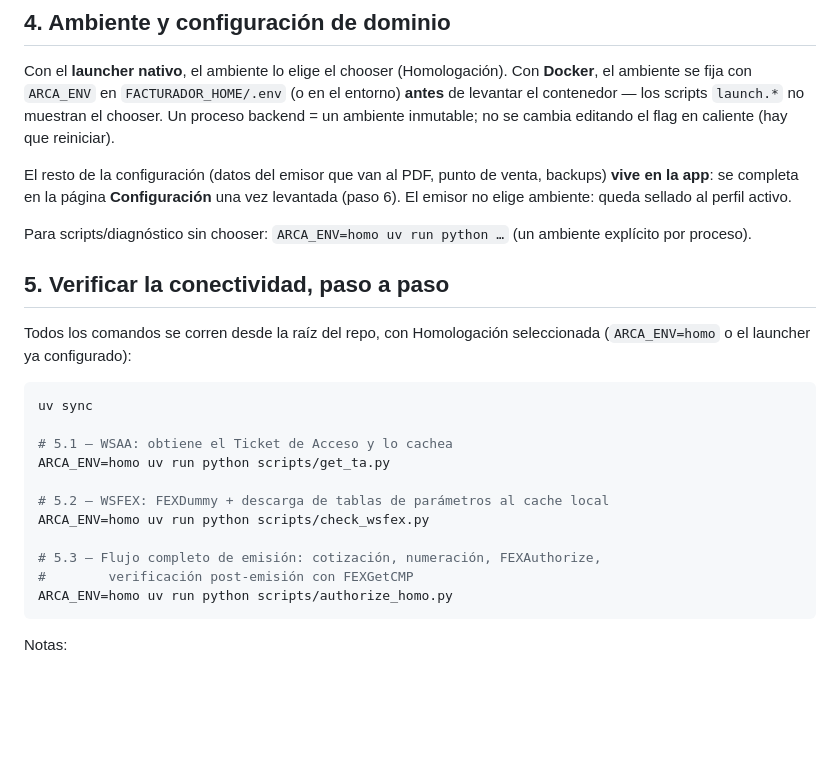
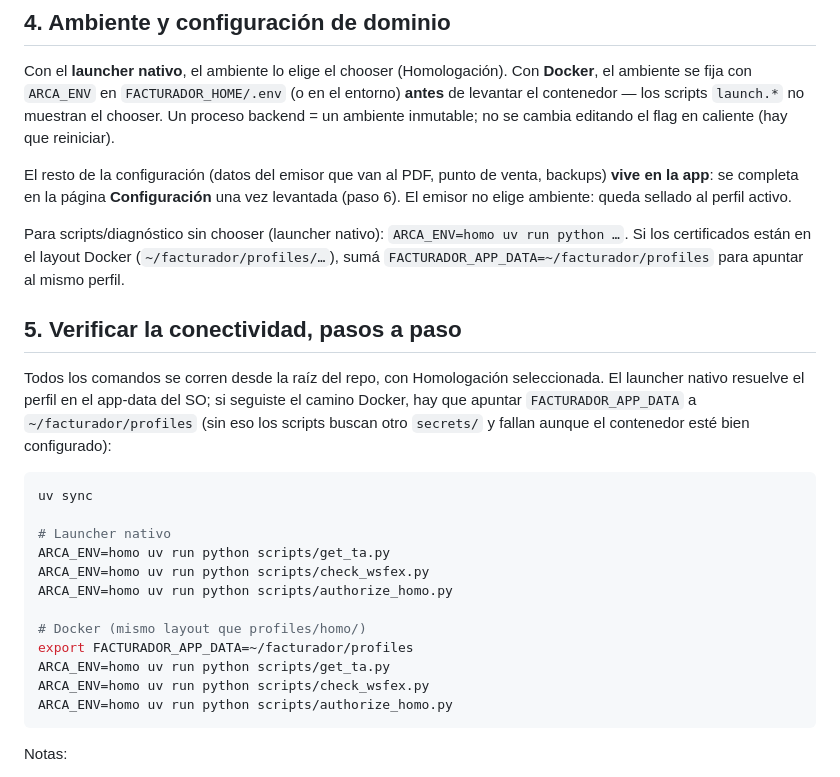
Before and after one commit to FacundoTripelhorn/facturadorE, a Markdown page: docs/setup-homologacion.md, the part around the change. GitHub-like rendering; blank space fills up the shorter version.

Commit message:
FAC-34: add Docker FACTURADOR_APP_DATA to homologación smoke docs.
Same pattern as the production guide: host scripts need the Docker
profile root or they miss certs under profiles/homo/.

Co-authored-by: Facundo Tripelhorn <FacundoTripelhorn@users.noreply.github.com>

````diff
--- a/docs/setup-homologacion.md
+++ b/docs/setup-homologacion.md
@@ -100,25 +100,31 @@ venta, backups) **vive en la app**: se completa en la página **Configuración**
 una vez levantada (paso 6). El emisor no elige ambiente: queda sellado al
 perfil activo.
 
-Para scripts/diagnóstico sin chooser:
-`ARCA_ENV=homo uv run python …` (un ambiente explícito por proceso).
+Para scripts/diagnóstico sin chooser (launcher nativo):
+`ARCA_ENV=homo uv run python …`. Si los certificados están en el layout
+Docker (`~/facturador/profiles/…`), sumá
+`FACTURADOR_APP_DATA=~/facturador/profiles` para apuntar al mismo perfil.
 
-## 5. Verificar la conectividad, paso a paso
+## 5. Verificar la conectividad, pasos a paso
 
 Todos los comandos se corren desde la raíz del repo, con Homologación
-seleccionada (`ARCA_ENV=homo` o el launcher ya configurado):
+seleccionada. El launcher nativo resuelve el perfil en el app-data del SO;
+si seguiste el camino Docker, hay que apuntar `FACTURADOR_APP_DATA` a
+`~/facturador/profiles` (sin eso los scripts buscan otro `secrets/` y fallan
+aunque el contenedor esté bien configurado):
 
 ```bash
 uv sync
 
-# 5.1 — WSAA: obtiene el Ticket de Acceso y lo cachea
+# Launcher nativo
 ARCA_ENV=homo uv run python scripts/get_ta.py
+ARCA_ENV=homo uv run python scripts/check_wsfex.py
+ARCA_ENV=homo uv run python scripts/authorize_homo.py
 
-# 5.2 — WSFEX: FEXDummy + descarga de tablas de parámetros al cache local
+# Docker (mismo layout que profiles/homo/)
+export FACTURADOR_APP_DATA=~/facturador/profiles
+ARCA_ENV=homo uv run python scripts/get_ta.py
 ARCA_ENV=homo uv run python scripts/check_wsfex.py
-
-# 5.3 — Flujo completo de emisión: cotización, numeración, FEXAuthorize,
-#        verificación post-emisión con FEXGetCMP
 ARCA_ENV=homo uv run python scripts/authorize_homo.py
 ```
 
````
